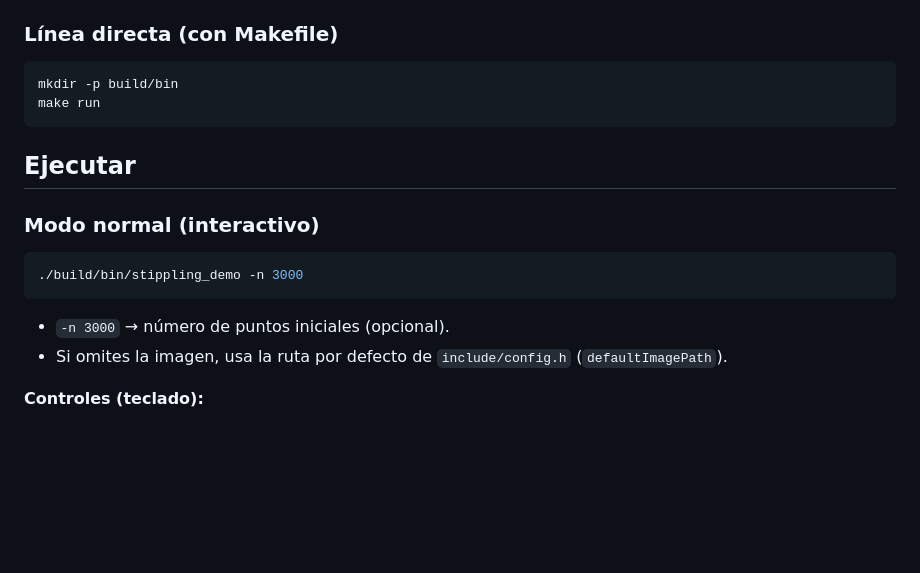
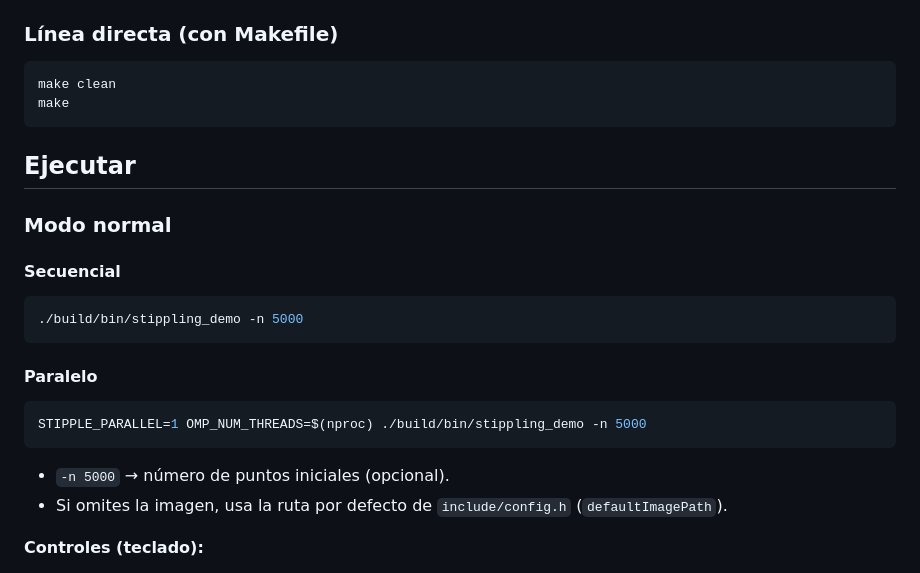
Before and after one commit to Gerax5/Paralela_P1, a Markdown page: README.md, the part around the change. Rendered like a GitHub page; blank space fills up the shorter version.

Commit message:
chore: update how to run readme

````diff
--- a/README.md
+++ b/README.md
@@ -30,19 +30,27 @@ gcc -std=c11 -O2 -Wall -Wextra -D_POSIX_C_SOURCE=200809L src/main.c src/app.c sr
 ### Línea directa (con Makefile)
 
 ```bash
-mkdir -p build/bin
-make run
+make clean
+make
 ```
 
 ## Ejecutar
 
-### Modo normal (interactivo)
+### Modo normal
+
+#### Secuencial
 
 ```bash
-./build/bin/stippling_demo -n 3000
+./build/bin/stippling_demo -n 5000
 ```
 
-- `-n 3000` → número de puntos iniciales (opcional).
+#### Paralelo
+
+```bash
+STIPPLE_PARALLEL=1 OMP_NUM_THREADS=$(nproc) ./build/bin/stippling_demo -n 5000
+```
+
+- `-n 5000` → número de puntos iniciales (opcional).
 - Si omites la imagen, usa la ruta por defecto de `include/config.h` (`defaultImagePath`).
 
 **Controles (teclado):**
````
